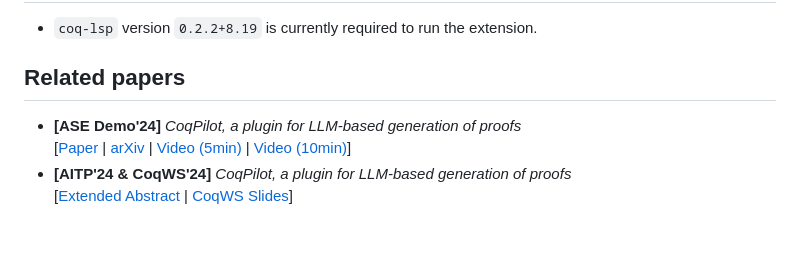
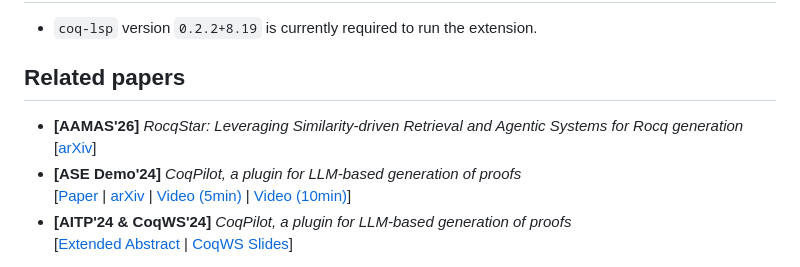
Before and after one commit to JetBrains-Research/coqpilot, a Markdown page: README.md, the part around the change. GitHub-like rendering; blank space fills up the shorter version.

Commit message:
Add RocqStar to related papers in README.md

```diff
--- a/README.md
+++ b/README.md
@@ -32,6 +32,9 @@
 
 ## Related papers
 
+- **[AAMAS'26]** *RocqStar: Leveraging Similarity-driven Retrieval and Agentic Systems for Rocq generation*
+  <br />
+  [[arXiv](https://arxiv.org/abs/2505.22846)]
 - **[ASE Demo'24]** *CoqPilot, a plugin for LLM-based generation of proofs*
   <br />
   [[Paper](https://dl.acm.org/doi/10.1145/3691620.3695357) | [arXiv](https://arxiv.org/abs/2410.19605) | [Video (5min)](https://www.youtube.com/watch?v=oB1Lx-So9Lo) | [Video (10min)](https://www.youtube.com/watch?v=P-LHXf7vntM)]
```
